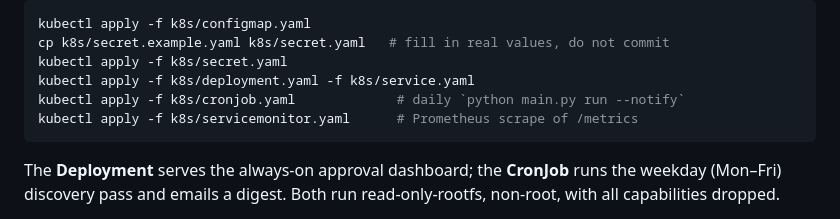
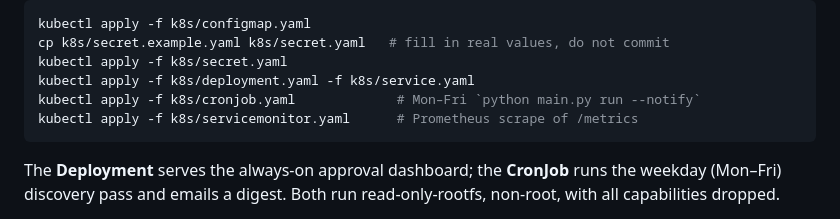
Before and after one commit to suryaanandan1995-dotcom/ai-freelance-copilot, a Markdown page: README.md, the part around the change. Drawn GitHub-style.

Commit message:
docs: README schedule wording -> weekdays

````diff
--- a/README.md
+++ b/README.md
@@ -208,7 +208,7 @@ kubectl apply -f k8s/configmap.yaml
 cp k8s/secret.example.yaml k8s/secret.yaml   # fill in real values, do not commit
 kubectl apply -f k8s/secret.yaml
 kubectl apply -f k8s/deployment.yaml -f k8s/service.yaml
-kubectl apply -f k8s/cronjob.yaml             # daily `python main.py run --notify`
+kubectl apply -f k8s/cronjob.yaml             # Mon–Fri `python main.py run --notify`
 kubectl apply -f k8s/servicemonitor.yaml      # Prometheus scrape of /metrics
 ```
 
````
